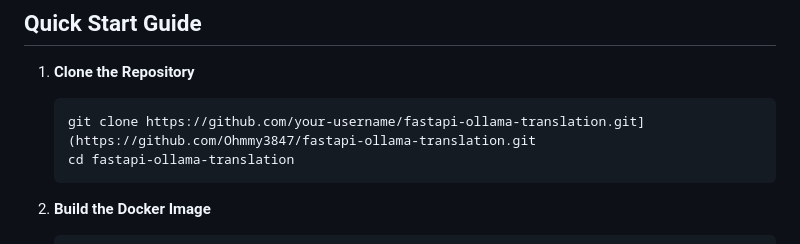
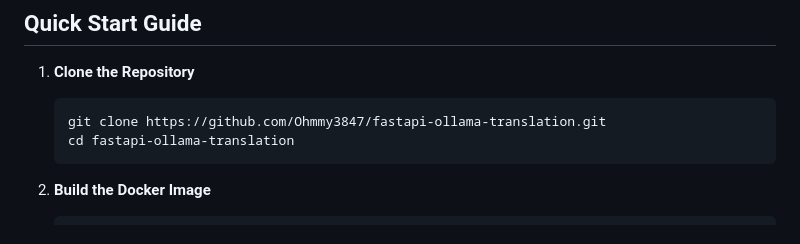
Before and after one commit to Ohmmy3847/fastapi-ollama-translation, a Markdown page: README.md, the part around the change. GitHub-like rendering.

````diff
--- a/README.md
+++ b/README.md
@@ -13,7 +13,7 @@ This repository contains a FastAPI application that uses Ollama to translate tex
 1. **Clone the Repository**
 
    ```bash
-   git clone https://github.com/your-username/fastapi-ollama-translation.git](https://github.com/Ohmmy3847/fastapi-ollama-translation.git
+   git clone https://github.com/Ohmmy3847/fastapi-ollama-translation.git
    cd fastapi-ollama-translation
    ```
 
````
